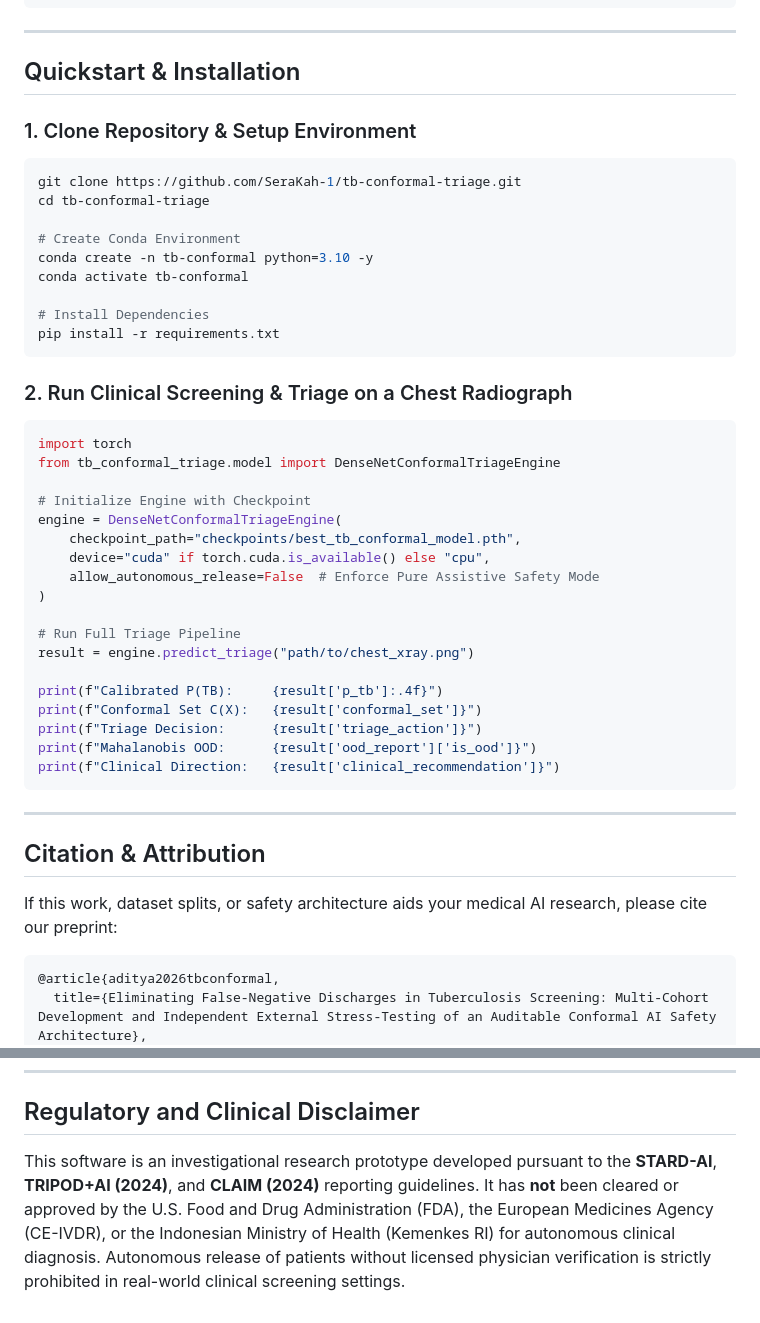
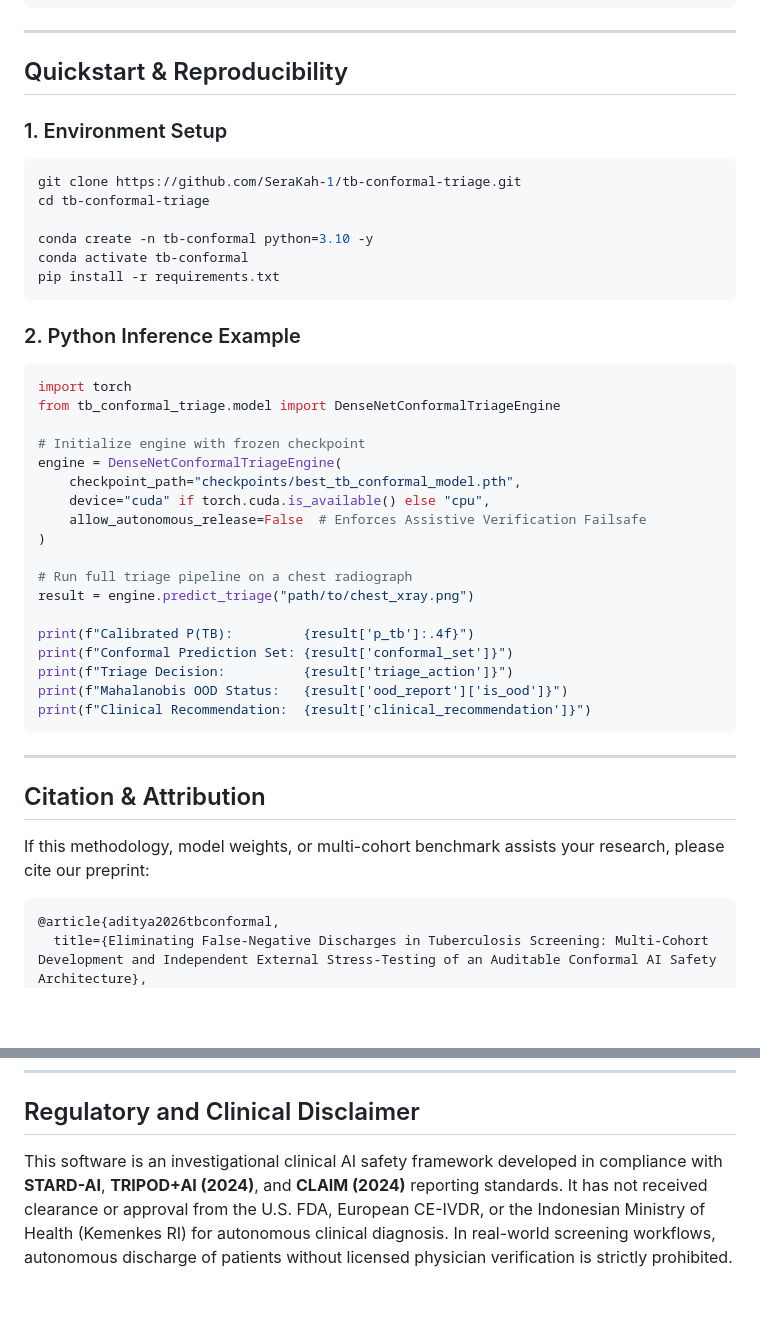
Before and after one commit to SeraKah-1/tb-conformal-triage, a Markdown page: README.md, 2 parts joined by grey strips. GitHub-like rendering; blank space fills up the shorter version.

````diff
--- a/README.md
+++ b/README.md
@@ -160,50 +237,47 @@ tb-conformal-triage/
 
 ---
 
-## Quickstart & Installation
+## Quickstart & Reproducibility
 
-### 1. Clone Repository & Setup Environment
+### 1. Environment Setup
 
 ```bash
 git clone https://github.com/SeraKah-1/tb-conformal-triage.git
 cd tb-conformal-triage
 
-# Create Conda Environment
 conda create -n tb-conformal python=3.10 -y
 conda activate tb-conformal
-
-# Install Dependencies
 pip install -r requirements.txt
 ```
 
-### 2. Run Clinical Screening & Triage on a Chest Radiograph
+### 2. Python Inference Example
 
 ```python
 import torch
 from tb_conformal_triage.model import DenseNetConformalTriageEngine
 
-# Initialize Engine with Checkpoint
+# Initialize engine with frozen checkpoint
 engine = DenseNetConformalTriageEngine(
     checkpoint_path="checkpoints/best_tb_conformal_model.pth",
     device="cuda" if torch.cuda.is_available() else "cpu",
-    allow_autonomous_release=False  # Enforce Pure Assistive Safety Mode
+    allow_autonomous_release=False  # Enforces Assistive Verification Failsafe
 )
 
-# Run Full Triage Pipeline
+# Run full triage pipeline on a chest radiograph
 result = engine.predict_triage("path/to/chest_xray.png")
 
-print(f"Calibrated P(TB):     {result['p_tb']:.4f}")
-print(f"Conformal Set C(X):   {result['conformal_set']}")
-print(f"Triage Decision:      {result['triage_action']}")
-print(f"Mahalanobis OOD:      {result['ood_report']['is_ood']}")
-print(f"Clinical Direction:   {result['clinical_recommendation']}")
+print(f"Calibrated P(TB):         {result['p_tb']:.4f}")
+print(f"Conformal Prediction Set: {result['conformal_set']}")
+print(f"Triage Decision:          {result['triage_action']}")
+print(f"Mahalanobis OOD Status:   {result['ood_report']['is_ood']}")
+print(f"Clinical Recommendation:  {result['clinical_recommendation']}")
 ```
 
 ---
 
 ## Citation & Attribution
 
-If this work, dataset splits, or safety architecture aids your medical AI research, please cite our preprint:
+If this methodology, model weights, or multi-cohort benchmark assists your research, please cite our preprint:
 
 ```bibtex
 @article{aditya2026tbconformal,
@@ -221,4 +295,4 @@ If this work, dataset splits, or safety architecture aids your medical AI resear
 
 ## Regulatory and Clinical Disclaimer
 
-This software is an investigational research prototype developed pursuant to the **STARD-AI**, **TRIPOD+AI (2024)**, and **CLAIM (2024)** reporting guidelines. It has **not** been cleared or approved by the U.S. Food and Drug Administration (FDA), the European Medicines Agency (CE-IVDR), or the Indonesian Ministry of Health (Kemenkes RI) for autonomous clinical diagnosis. Autonomous release of patients without licensed physician verification is strictly prohibited in real-world clinical screening settings.
+This software is an investigational clinical AI safety framework developed in compliance with **STARD-AI**, **TRIPOD+AI (2024)**, and **CLAIM (2024)** reporting standards. It has not received clearance or approval from the U.S. FDA, European CE-IVDR, or the Indonesian Ministry of Health (Kemenkes RI) for autonomous clinical diagnosis. In real-world screening workflows, autonomous discharge of patients without licensed physician verification is strictly prohibited.
````
Also changed, not shown: other parts of README.md (+132 -55 lines).
